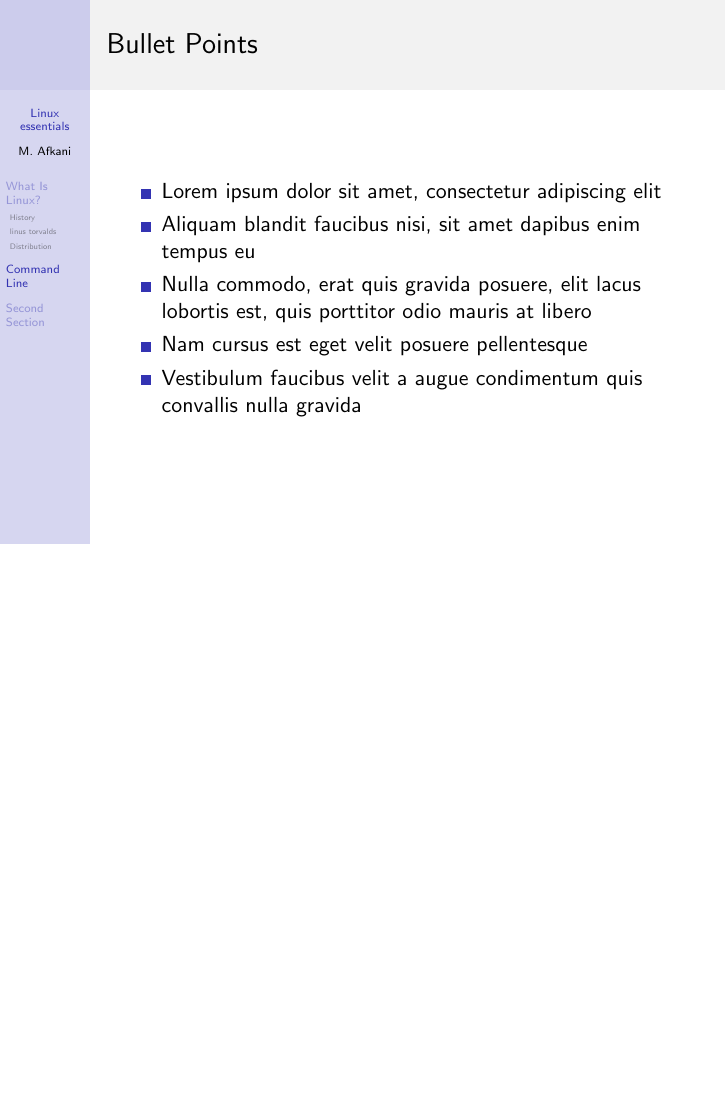
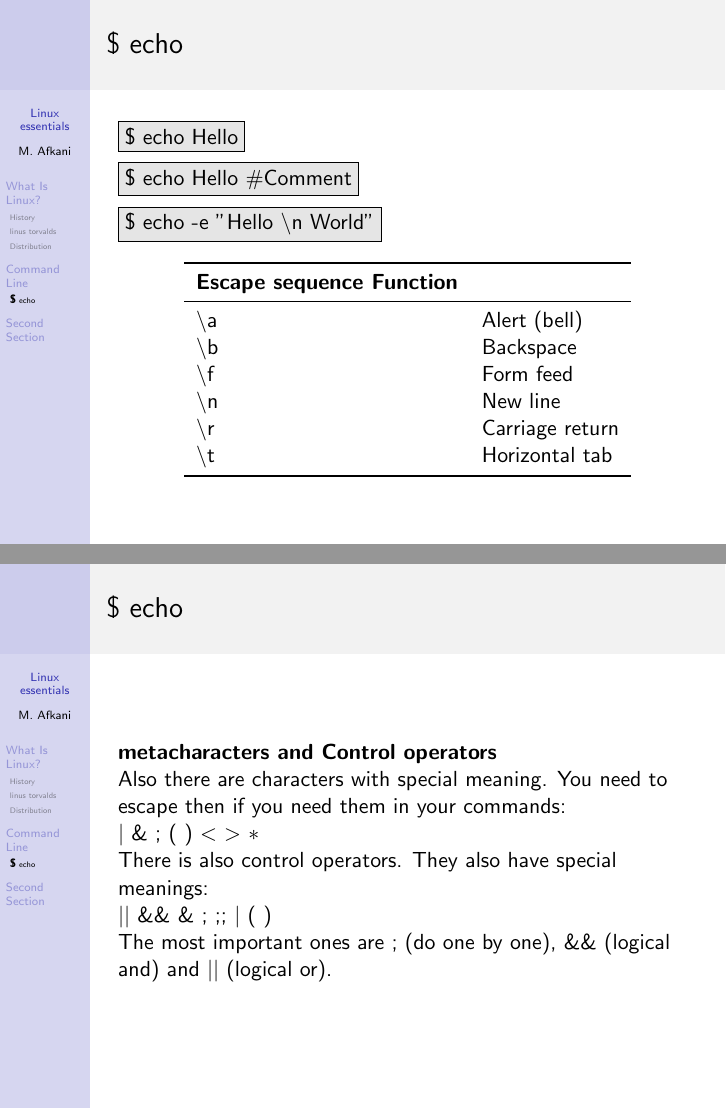
Before and after one commit to MoeAfkani/LinuxKHU, LaTeX slides (presentation.tex): page 8 of 17 before the commit and pages 8 and 9 of 20 after it, the two joined at a grey line, the shorter picture padded with empty space. Compiled offline with pdfLaTeX.

Commit message:
echo complited

```diff
--- a/presentation.tex
+++ b/presentation.tex
@@ -173,3 +173,37 @@ As any other thing Linux, you can choose your shell too (by shell I mean the com
 \end{frame}
 
 %------------------------------------------------
+\subsection{\$ echo}
+\begin{frame}
+\frametitle{\$ echo}
+\fcolorbox{black}{gray!20}{\$ echo Hello} \par
+\vspace{0.15cm}
+\fcolorbox{black}{gray!20}{\$ echo Hello \#Comment} \par
+\vspace{0.15cm}
+\fcolorbox{black}{gray!20}{\$ echo -e "Hello \textbackslash n World"}
+\begin{table}
+\begin{tabular}{l l}
+\toprule
+\textbf{Escape sequence Function} & \textbf{}\\
+\midrule
+\textbackslash a & Alert (bell) \\
+\textbackslash b & Backspace \\
+\textbackslash f & Form feed \\
+\textbackslash n & New line \\
+\textbackslash r & Carriage return \\
+\textbackslash t & Horizontal tab \\
+\bottomrule
+\end{tabular}
+\end{table}
+\end{frame}
+
+\begin{frame}\frametitle{\$ echo}
+{\bf metacharacters and Control operators}\\
+Also there are characters with special meaning. You need to escape then if you need them in your commands:\\
+$|$ \& ; $($ $)$ $<$ $>$ $*$ \\
+There is also control operators. They also have special meanings:\\
+$||$ \&\& \& ; ;; $|$ $($ $)$ \\
+The most important ones are ; (do one by one), \&\& (logical and) and $||$ (logical or).
+\end{frame}
+
+\begin{frame}\frametitle{\$ echo}
```
Also changed, not shown: presentation.pdf, presentation.tex (8 more changed lines), 5 other files.
